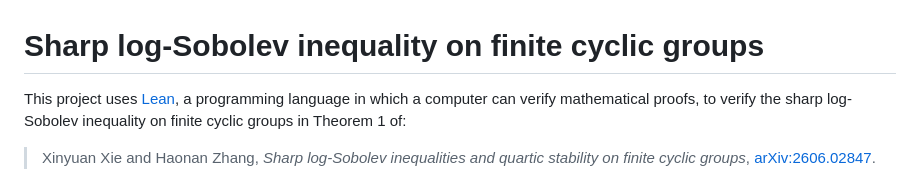
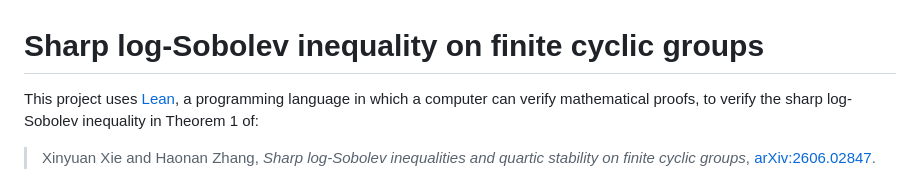
Before and after one commit to XinyuanXie-hub/cyclic-lsi-new, a Markdown page: README.md, the part around the change. GitHub-like rendering.

Commit message:
Shorten the README opening sentence

```diff
--- a/README.md
+++ b/README.md
@@ -1,6 +1,6 @@
 # Sharp log-Sobolev inequality on finite cyclic groups
 
-This project uses [Lean](https://lean-lang.org/), a programming language in which a computer can verify mathematical proofs, to verify the sharp log-Sobolev inequality on finite cyclic groups in Theorem 1 of:
+This project uses [Lean](https://lean-lang.org/), a programming language in which a computer can verify mathematical proofs, to verify the sharp log-Sobolev inequality in Theorem 1 of:
 
 > Xinyuan Xie and Haonan Zhang,
 > *Sharp log-Sobolev inequalities and quartic stability on finite cyclic groups*,
```
